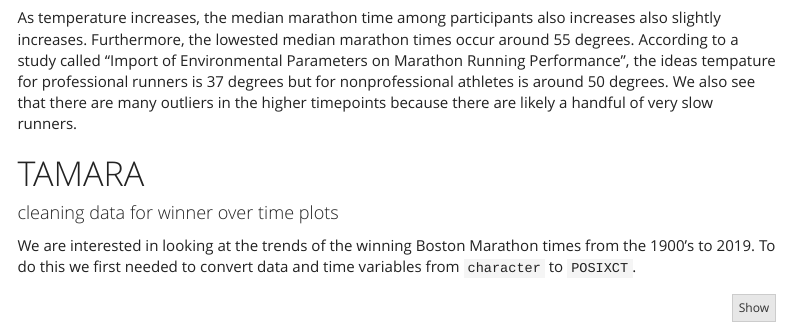
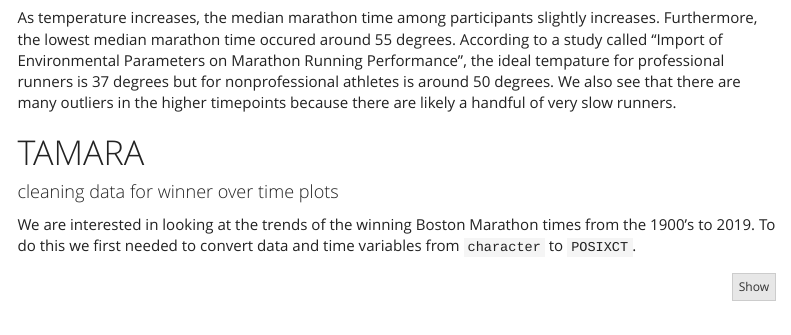
Before and after one commit to symusick/p8105_finalproject_marathon, an R Markdown document (boston_marathon.Rmd): the page in a window 1100 px wide, from 6570 px down. Rendered offline with R 4.5, knitr and Pandoc, with nearby package versions; some code elsewhere in the file could not run offline; menus at the side of the page are left out; column names are cleaned by a stand-in for the janitor package.

Commit message:
grammer changes

````diff
--- a/boston_marathon.Rmd
+++ b/boston_marathon.Rmd
@@ -499,7 +499,7 @@ plot6 = merge_weather_participants %>%
 plot6
 ```
 
-As temperature increases, the median marathon time among participants also increases also slightly increases. Furthermore, the lowested median marathon times occur around 55 degrees. According to a study called "Import of Environmental Parameters on Marathon Running Performance", the ideas tempature for professional runners is 37 degrees but for nonprofessional athletes is around 50 degrees. We also see that there are many outliers in the higher timepoints because there are likely a handful of very slow runners.
+As temperature increases, the median marathon time among participants slightly increases. Furthermore, the lowest median marathon time occured around 55 degrees. According to a study called "Import of Environmental Parameters on Marathon Running Performance", the ideal tempature for professional runners is 37 degrees but for nonprofessional athletes is around 50 degrees. We also see that there are many outliers in the higher timepoints because there are likely a handful of very slow runners.
 
 # TAMARA
 
````
